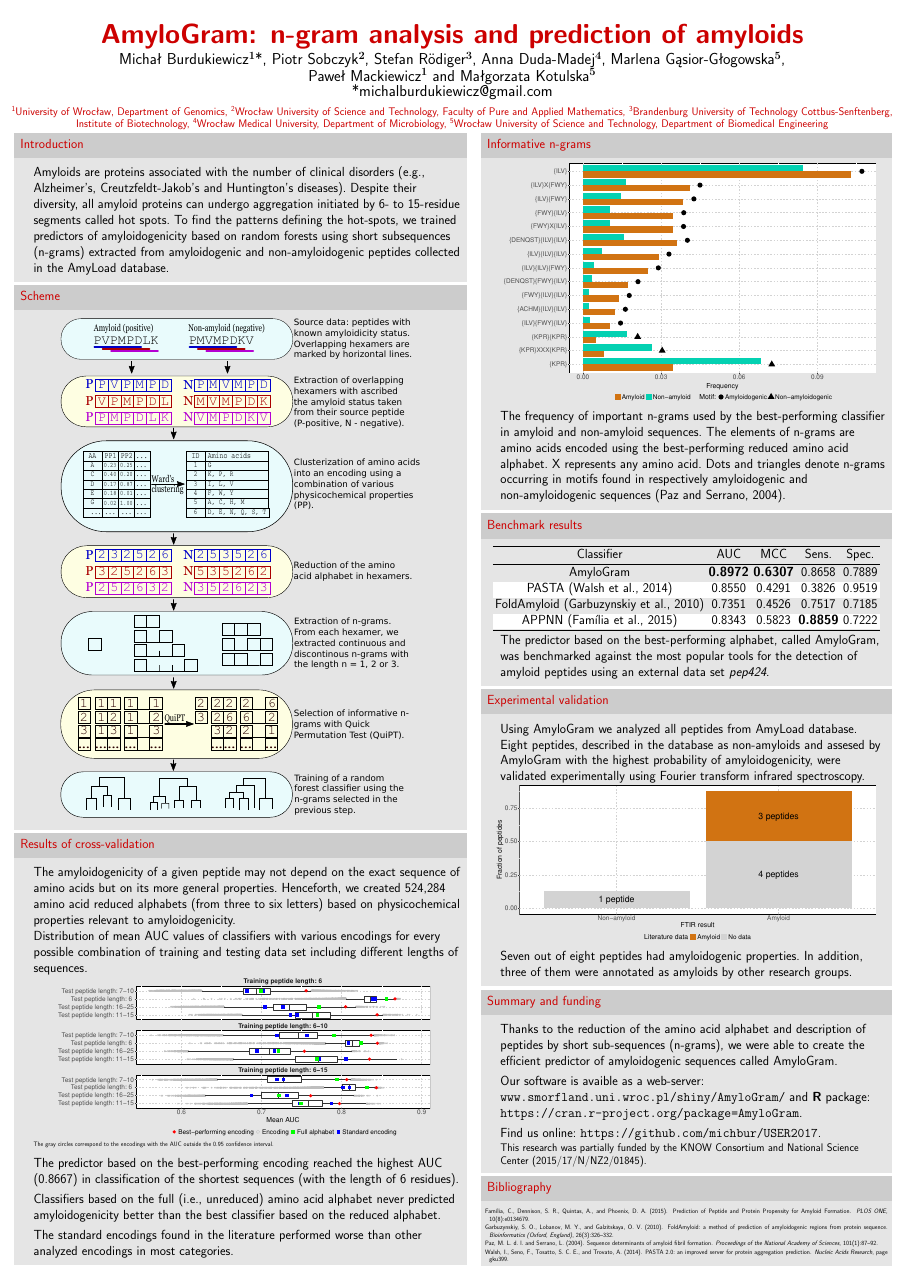
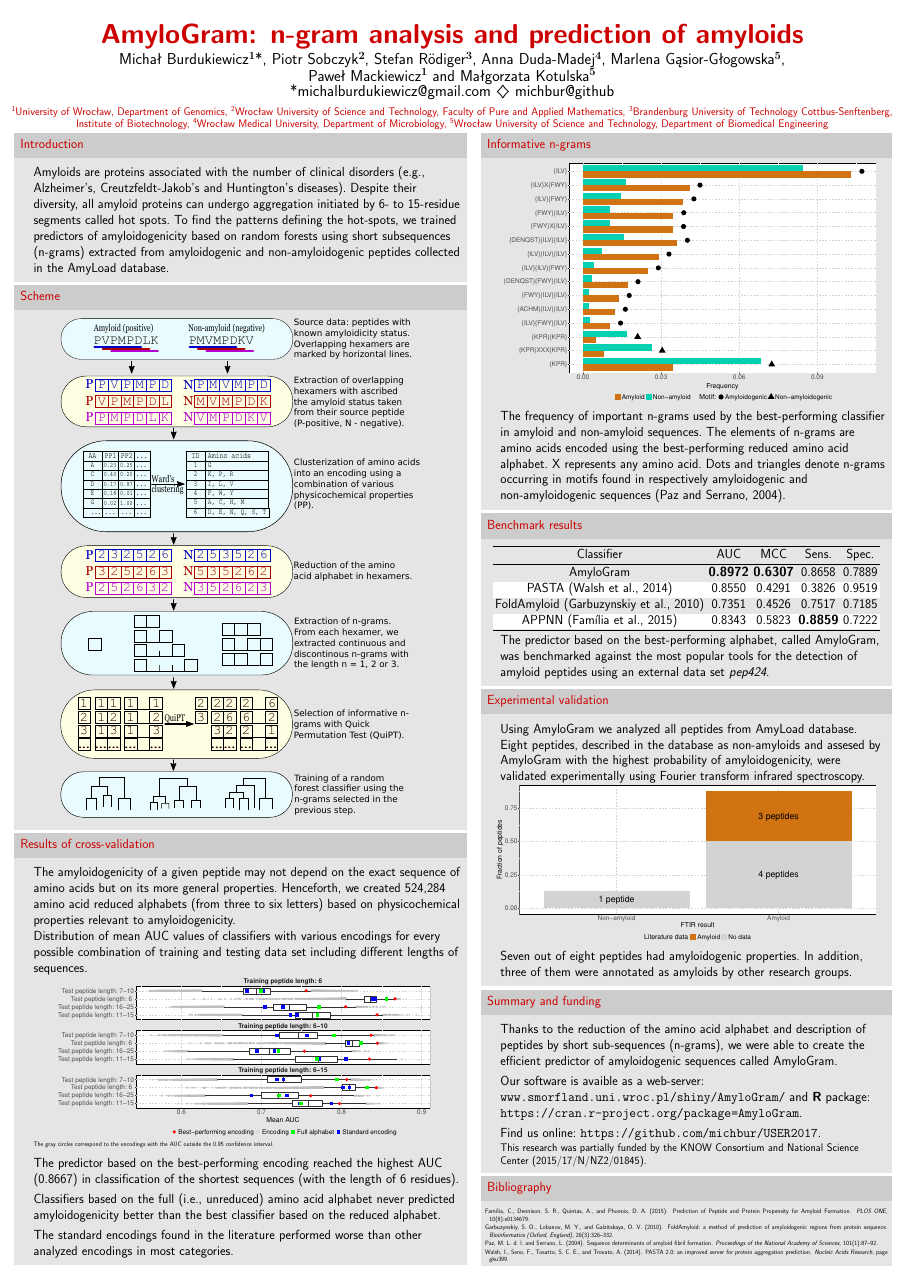
Before and after one commit to michbur/USER2017, a LaTeX poster (amylogram_poster/my_poster.tex): the whole page. The pictures show the PDF file amylogram_poster/my_poster.pdf that the author committed with the source.

Commit message:
hopefully done with amylogram

```diff
--- a/amylogram_poster/my_poster.tex
+++ b/amylogram_poster/my_poster.tex
@@ -118,7 +118,7 @@
 
 \date{}
 \author{\large Micha\l{} Burdukiewicz\inst{1}*, Piotr Sobczyk\inst{2}, Stefan R\"{o}diger\inst{3}, Anna Duda-Madej\inst{4}, Marlena G\k{a}sior-Głogowska\inst{5}, \\ Pawe\l{} Mackiewicz\inst{1} and Ma\l{}gorzata Kotulska\inst{5}\\
-\normaltext{*michalburdukiewicz@gmail.com}}
+\normaltext{*michalburdukiewicz@gmail.com} $\diamondsuit$ \normaltext{michbur@github}}
 
 
 \institute{\small{\textsuperscript{1}University of Wroc\l{}aw, Department of Genomics,
```
Also changed, not shown: amylogram_poster/figure/unnamed-chunk-1-1.pdf, amylogram_poster/figure/unnamed-chunk-2-1.pdf, amylogram_poster/figure/unnamed-chunk-3-1.pdf, amylogram_poster/my_poster.pdf, 4 other files.
